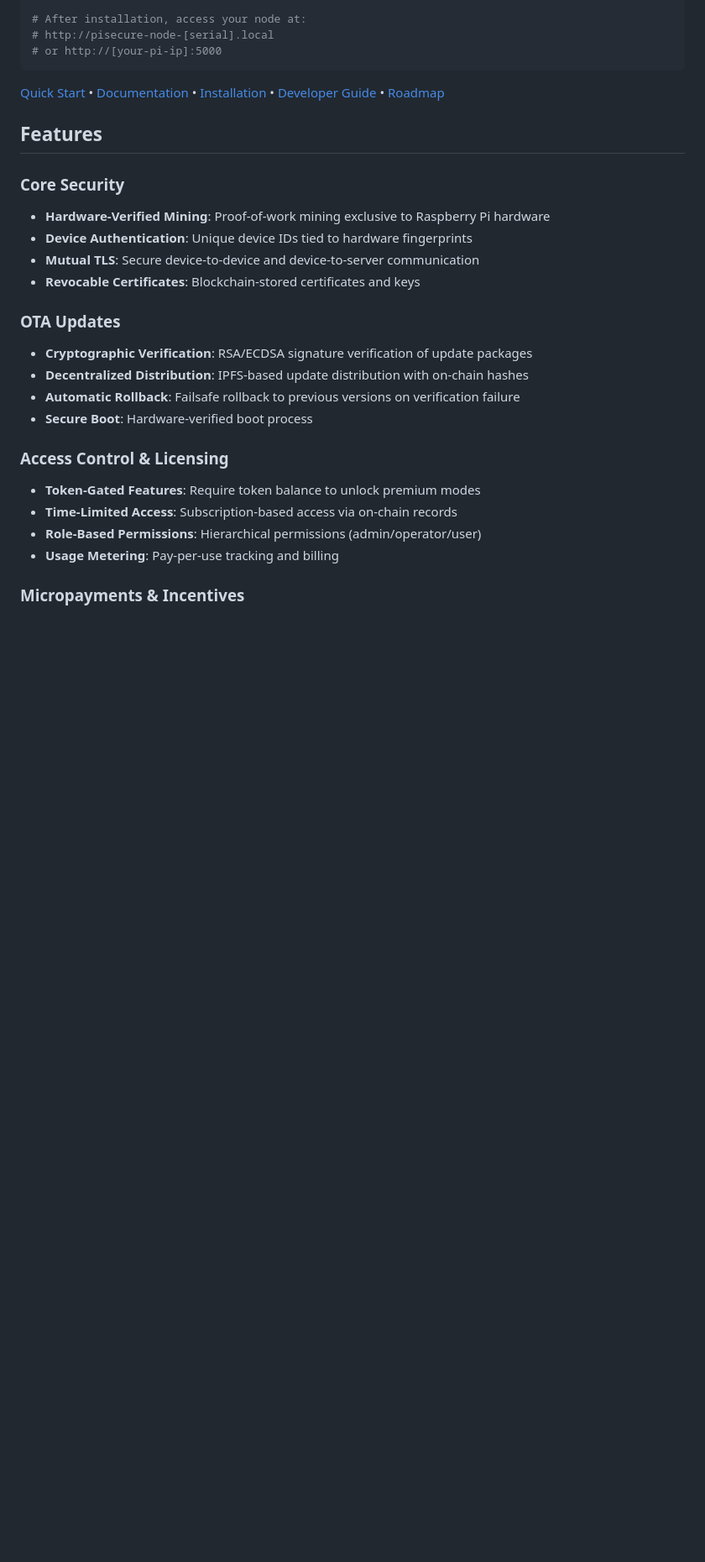
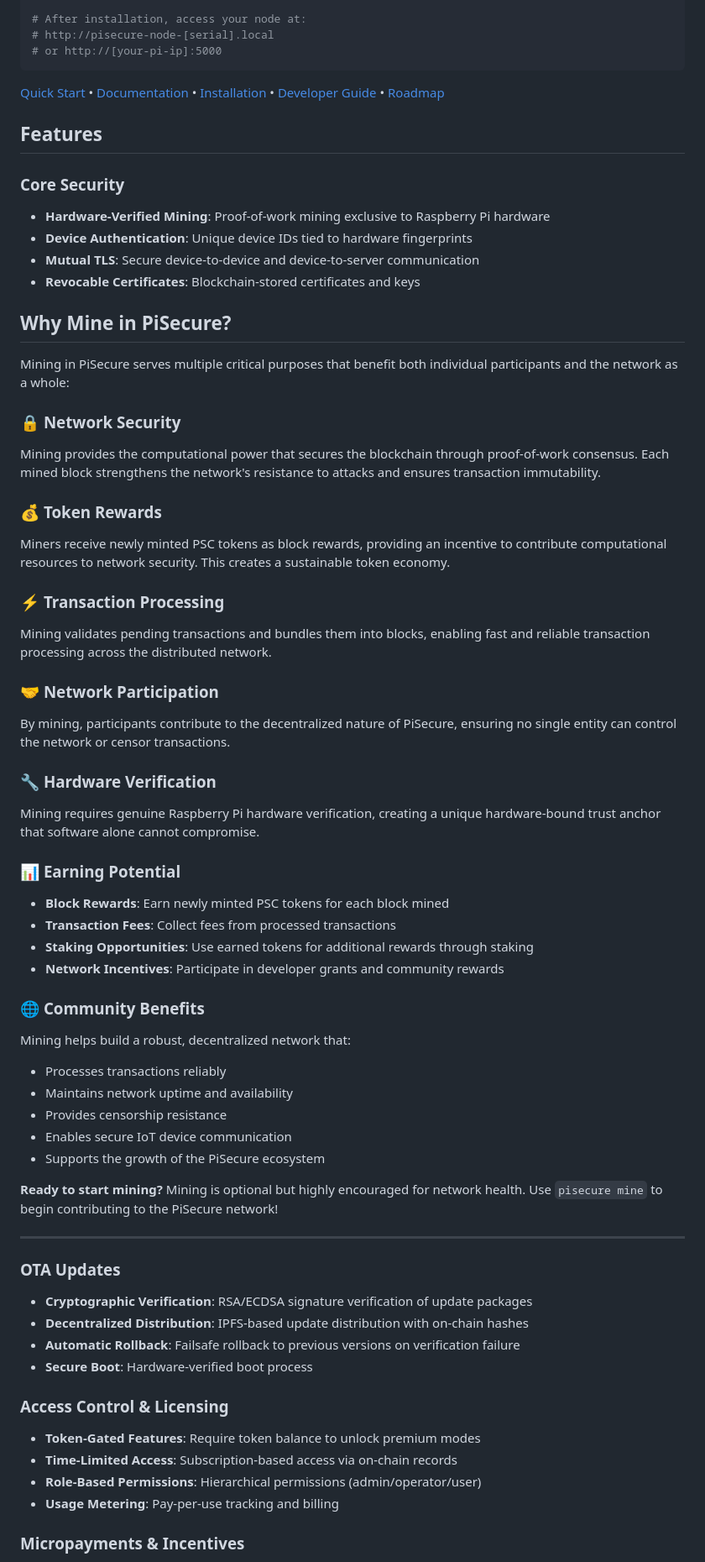
Before and after one commit to UnderhillForge/PiSecure, a Markdown page: README_detailed.md, the part around the change. Shown at 84% size. Rendered like a GitHub page; blank space fills up the shorter version.

Commit message:
📚 docs: Add comprehensive mining benefits and reasons
- README.md: Updated mining description to highlight earning potential and network security benefits
- README_detailed.md: Added dedicated "Why Mine in PiSecure?" section explaining:
  - Network security through proof-of-work consensus
  - Token rewards and earning opportunities
  - Transaction processing benefits
  - Network participation and decentralization
  - Hardware verification advantages
  - Community and ecosystem benefits

This addresses the gap where mining was mentioned but benefits weren't explained, helping users understand the value proposition of participating in mining.

```diff
--- a/README_detailed.md
+++ b/README_detailed.md
@@ -30,6 +30,43 @@ curl -fsSL https://raw.githubusercontent.com/UnderhillForge/PiSecure/main/instal
 - **Device Authentication**: Unique device IDs tied to hardware fingerprints
 - **Mutual TLS**: Secure device-to-device and device-to-server communication
 - **Revocable Certificates**: Blockchain-stored certificates and keys
+
+## Why Mine in PiSecure?
+
+Mining in PiSecure serves multiple critical purposes that benefit both individual participants and the network as a whole:
+
+### 🔒 **Network Security**
+Mining provides the computational power that secures the blockchain through proof-of-work consensus. Each mined block strengthens the network's resistance to attacks and ensures transaction immutability.
+
+### 💰 **Token Rewards**
+Miners receive newly minted PSC tokens as block rewards, providing an incentive to contribute computational resources to network security. This creates a sustainable token economy.
+
+### ⚡ **Transaction Processing**
+Mining validates pending transactions and bundles them into blocks, enabling fast and reliable transaction processing across the distributed network.
+
+### 🤝 **Network Participation**
+By mining, participants contribute to the decentralized nature of PiSecure, ensuring no single entity can control the network or censor transactions.
+
+### 🔧 **Hardware Verification**
+Mining requires genuine Raspberry Pi hardware verification, creating a unique hardware-bound trust anchor that software alone cannot compromise.
+
+### 📊 **Earning Potential**
+- **Block Rewards**: Earn newly minted PSC tokens for each block mined
+- **Transaction Fees**: Collect fees from processed transactions
+- **Staking Opportunities**: Use earned tokens for additional rewards through staking
+- **Network Incentives**: Participate in developer grants and community rewards
+
+### 🌐 **Community Benefits**
+Mining helps build a robust, decentralized network that:
+- Processes transactions reliably
+- Maintains network uptime and availability
+- Provides censorship resistance
+- Enables secure IoT device communication
+- Supports the growth of the PiSecure ecosystem
+
+**Ready to start mining?** Mining is optional but highly encouraged for network health. Use `pisecure mine` to begin contributing to the PiSecure network!
+
+---
 
 ### OTA Updates
 - **Cryptographic Verification**: RSA/ECDSA signature verification of update packages
```
Also changed, not shown: README.md (+1 -1 lines).
